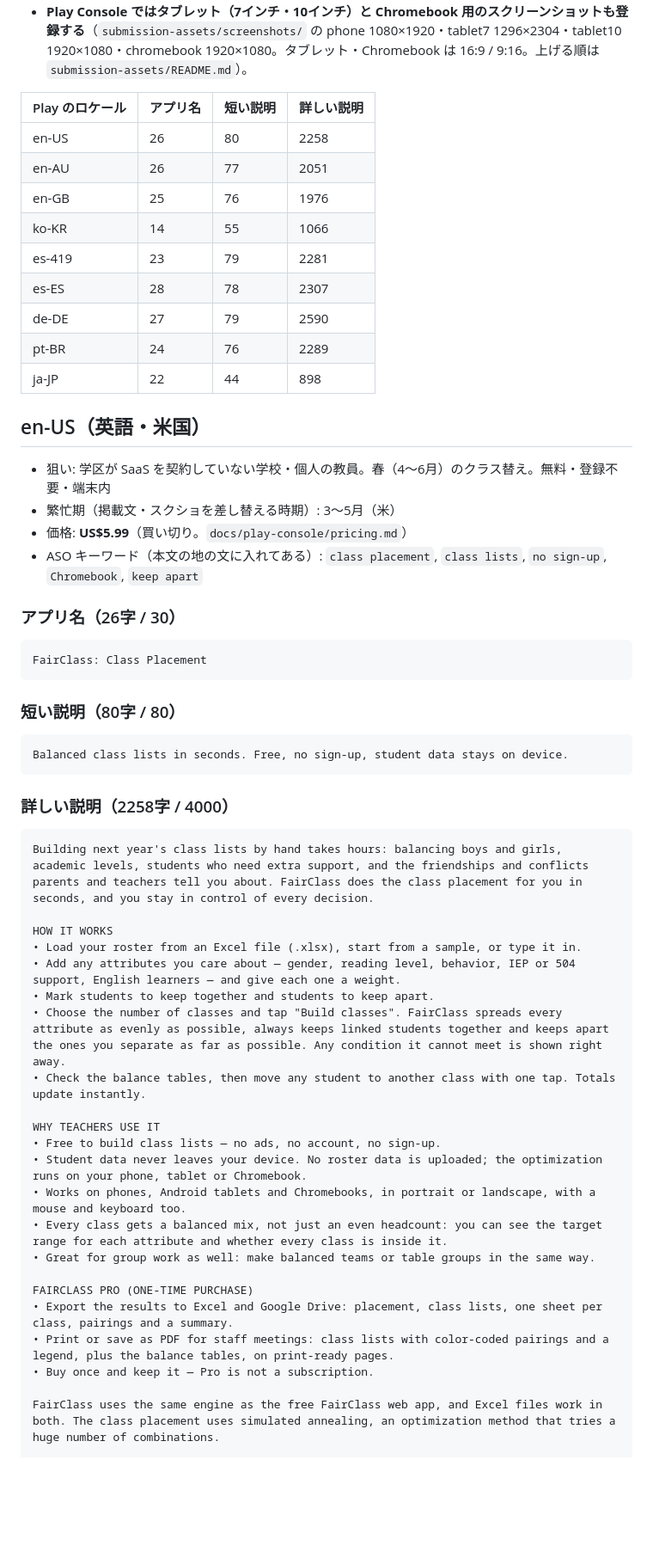
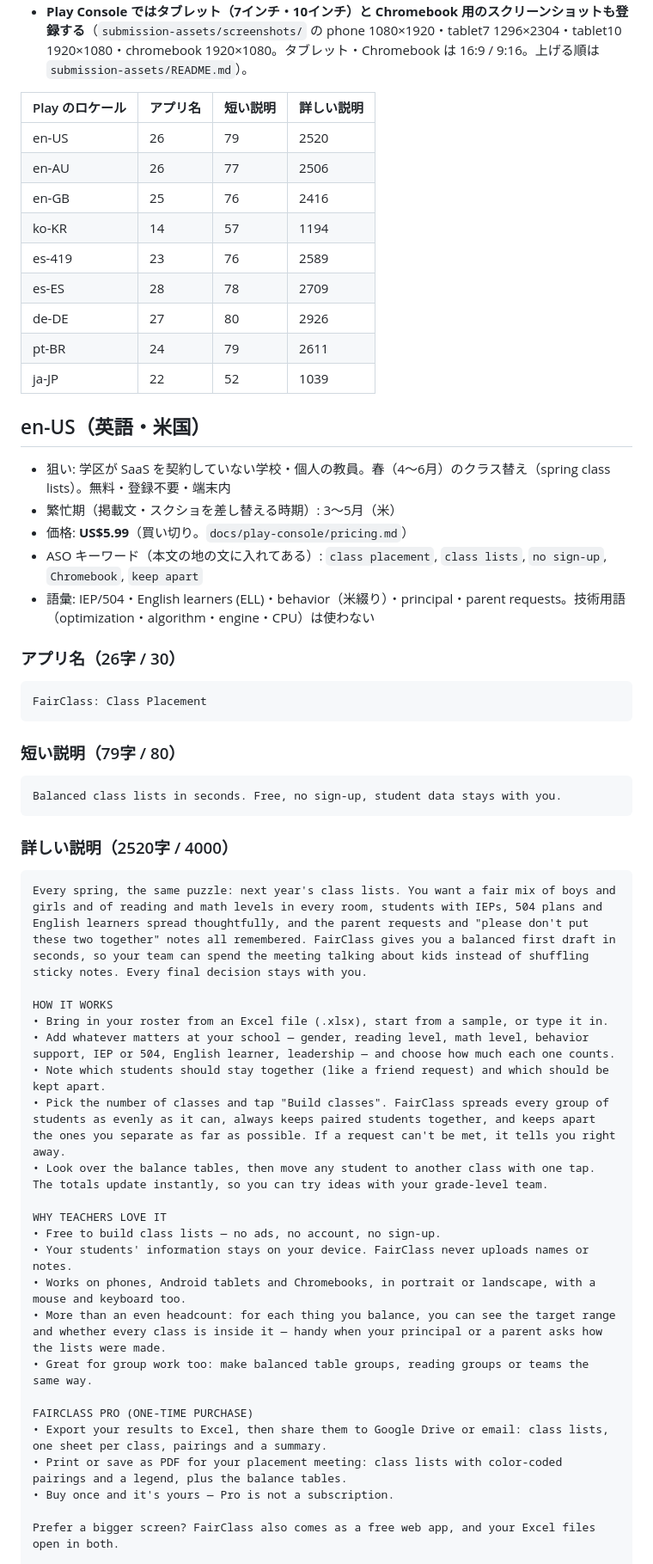
Before and after one commit to ohru131/ClassClassify, a Markdown page: docs/store-listing.md, the part around one of its changes. Shown at 86% size. Drawn GitHub-style; blank space fills up the shorter version.

````diff
--- a/docs/store-listing.md
+++ b/docs/store-listing.md
@@ -11,22 +11,23 @@
 
 | Play のロケール | アプリ名 | 短い説明 | 詳しい説明 |
 |---|---|---|---|
-| en-US | 26 | 80 | 2258 |
-| en-AU | 26 | 77 | 2051 |
-| en-GB | 25 | 76 | 1976 |
-| ko-KR | 14 | 55 | 1066 |
-| es-419 | 23 | 79 | 2281 |
-| es-ES | 28 | 78 | 2307 |
-| de-DE | 27 | 79 | 2590 |
-| pt-BR | 24 | 76 | 2289 |
-| ja-JP | 22 | 44 | 898 |
+| en-US | 26 | 79 | 2520 |
+| en-AU | 26 | 77 | 2506 |
+| en-GB | 25 | 76 | 2416 |
+| ko-KR | 14 | 57 | 1194 |
+| es-419 | 23 | 76 | 2589 |
+| es-ES | 28 | 78 | 2709 |
+| de-DE | 27 | 80 | 2926 |
+| pt-BR | 24 | 79 | 2611 |
+| ja-JP | 22 | 52 | 1039 |
 
 ## en-US（英語・米国）
 
-- 狙い: 学区が SaaS を契約していない学校・個人の教員。春（4〜6月）のクラス替え。無料・登録不要・端末内
+- 狙い: 学区が SaaS を契約していない学校・個人の教員。春（4〜6月）のクラス替え（spring class lists）。無料・登録不要・端末内
 - 繁忙期（掲載文・スクショを差し替える時期）: 3〜5月（米）
 - 価格: **US$5.99**（買い切り。`docs/play-console/pricing.md`）
 - ASO キーワード（本文の地の文に入れてある）: `class placement`, `class lists`, `no sign-up`, `Chromebook`, `keep apart`
+- 語彙: IEP/504・English learners (ELL)・behavior（米綴り）・principal・parent requests。技術用語（optimization・algorithm・engine・CPU）は使わない
 
 ### アプリ名（26字 / 30）
 
@@ -34,35 +35,35 @@
 FairClass: Class Placement
 ```
 
-### 短い説明（80字 / 80）
+### 短い説明（79字 / 80）
 
 ```
-Balanced class lists in seconds. Free, no sign-up, student data stays on device.
+Balanced class lists in seconds. Free, no sign-up, student data stays with you.
 ```
 
-### 詳しい説明（2258字 / 4000）
+### 詳しい説明（2520字 / 4000）
 
 ```
-Building next year's class lists by hand takes hours: balancing boys and girls, academic levels, students who need extra support, and the friendships and conflicts parents and teachers tell you about. FairClass does the class placement for you in seconds, and you stay in control of every decision.
+Every spring, the same puzzle: next year's class lists. You want a fair mix of boys and girls and of reading and math levels in every room, students with IEPs, 504 plans and English learners spread thoughtfully, and the parent requests and "please don't put these two together" notes all remembered. FairClass gives you a balanced first draft in seconds, so your team can spend the meeting talking about kids instead of shuffling sticky notes. Every final decision stays with you.
 
 HOW IT WORKS
-• Load your roster from an Excel file (.xlsx), start from a sample, or type it in.
-• Add any attributes you care about — gender, reading level, behavior, IEP or 504 support, English learners — and give each one a weight.
-• Mark students to keep together and students to keep apart.
-• Choose the number of classes and tap "Build classes". FairClass spreads every attribute as evenly as possible, always keeps linked students together and keeps apart the ones you separate as far as possible. Any condition it cannot meet is shown right away.
-• Check the balance tables, then move any student to another class with one tap. Totals update instantly.
+• Bring in your roster from an Excel file (.xlsx), start from a sample, or type it in.
+• Add whatever matters at your school — gender, reading level, math level, behavior support, IEP or 504, English learner, leadership — and choose how much each one counts.
+• Note which students should stay together (like a friend request) and which should be kept apart.
+• Pick the number of classes and tap "Build classes". FairClass spreads every group of students as evenly as it can, always keeps paired students together, and keeps apart the ones you separate as far as possible. If a request can't be met, it tells you right away.
+• Look over the balance tables, then move any student to another class with one tap. The totals update instantly, so you can try ideas with your grade-level team.
 
-WHY TEACHERS USE IT
+WHY TEACHERS LOVE IT
 • Free to build class lists — no ads, no account, no sign-up.
-• Student data never leaves your device. No roster data is uploaded; the optimization runs on your phone, tablet or Chromebook.
+• Your students' information stays on your device. FairClass never uploads names or notes.
 • Works on phones, Android tablets and Chromebooks, in portrait or landscape, with a mouse and keyboard too.
-• Every class gets a balanced mix, not just an even headcount: you can see the target range for each attribute and whether every class is inside it.
-• Great for group work as well: make balanced teams or table groups in the same way.
+• More than an even headcount: for each thing you balance, you can see the target range and whether every class is inside it — handy when your principal or a parent asks how the lists were made.
+• Great for group work too: make balanced table groups, reading groups or teams the same way.
 
 FAIRCLASS PRO (ONE-TIME PURCHASE)
-• Export the results to Excel and Google Drive: placement, class lists, one sheet per class, pairings and a summary.
-• Print or save as PDF for staff meetings: class lists with color-coded pairings and a legend, plus the balance tables, on print-ready pages.
-• Buy once and keep it — Pro is not a subscription.
+• Export your results to Excel, then share them to Google Drive or email: class lists, one sheet per class, pairings and a summary.
+• Print or save as PDF for your placement meeting: class lists with color-coded pairings and a legend, plus the balance tables.
+• Buy once and it's yours — Pro is not a subscription.
 
-FairClass uses the same engine as the free FairClass web app, and Excel files work in both. The class placement uses simulated annealing, an optimization method that tries a huge number of combinations.
+Prefer a bigger screen? FairClass also comes as a free web app, and your Excel files open in both.
 
````
Also changed, not shown: other parts of docs/store-listing.md (+149 -146 lines).
